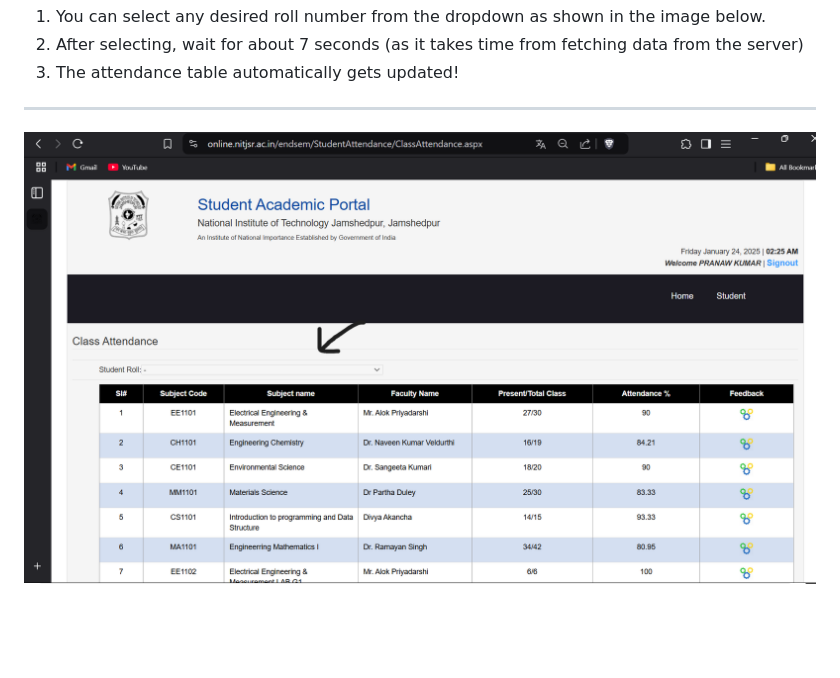
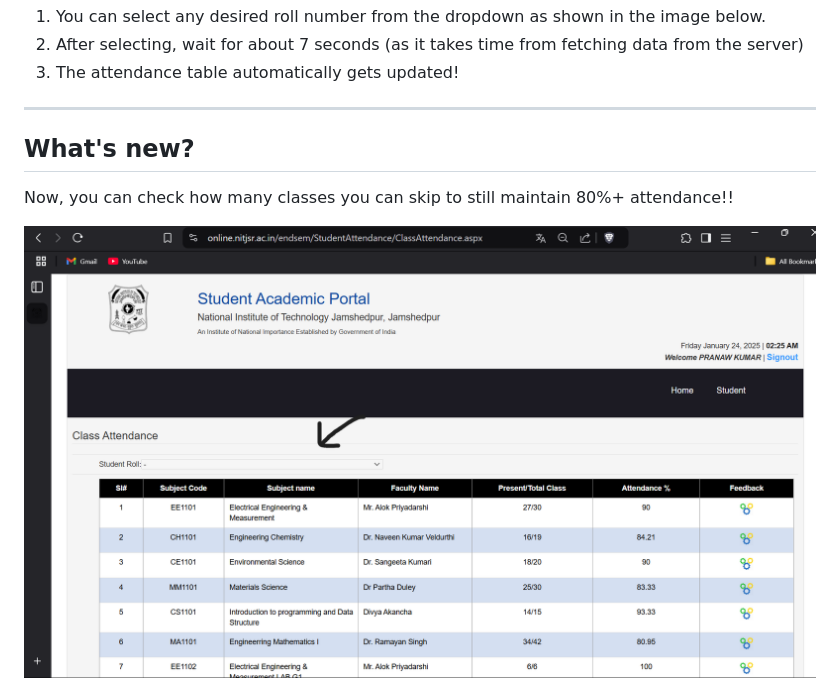
Before and after one commit to prana-W/Attendance-Seeker, a Markdown page: README.md, the part around the change printed below. Rendered like a GitHub page; blank space fills up the shorter version.

```diff
--- a/README.md
+++ b/README.md
@@ -24,5 +24,8 @@ That's it!
 2. After selecting, wait for about 7 seconds (as it takes time from fetching data from the server)
 3. The attendance table automatically gets updated!
 <hr>
-<img src = "ss.png">
+
+<h2>What's new?</h2>
+<p>Now, you can check how many classes you can skip to still maintain 80%+ attendance!!</p>
+<img src = "images/ss.png">
 <br>
```
Also changed, not shown: other parts of README.md (+2 -2 lines), images/img.jpg (renamed from img.jpg), images/ss.png (renamed from ss.png), images/ss2.png (renamed from ss2.png), images/ss3.png (renamed from ss3.png), 2 other files.
